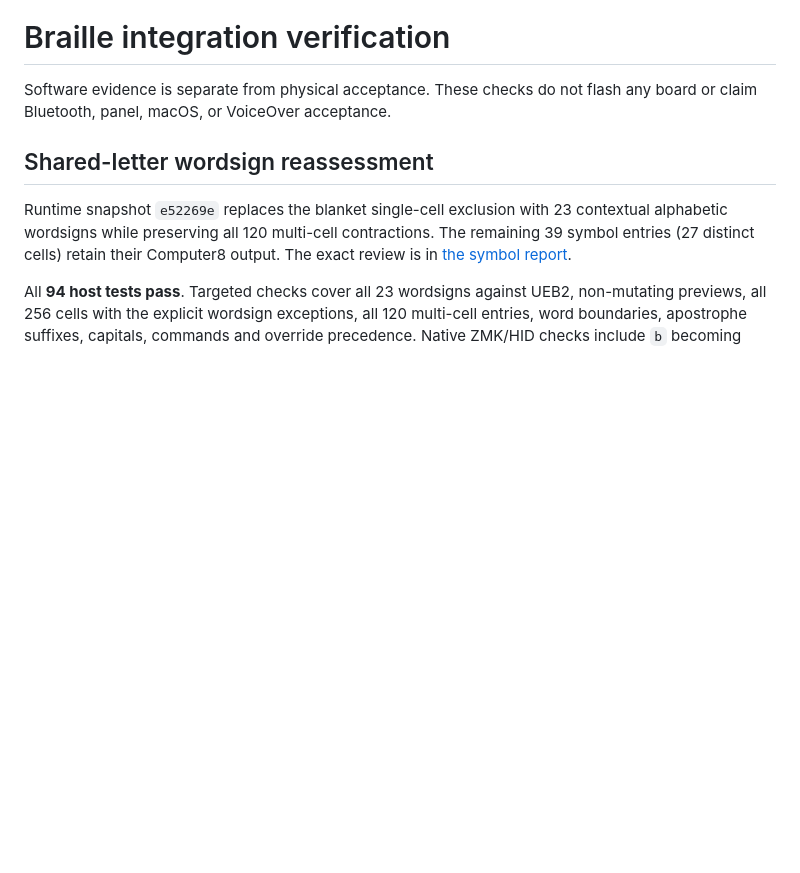
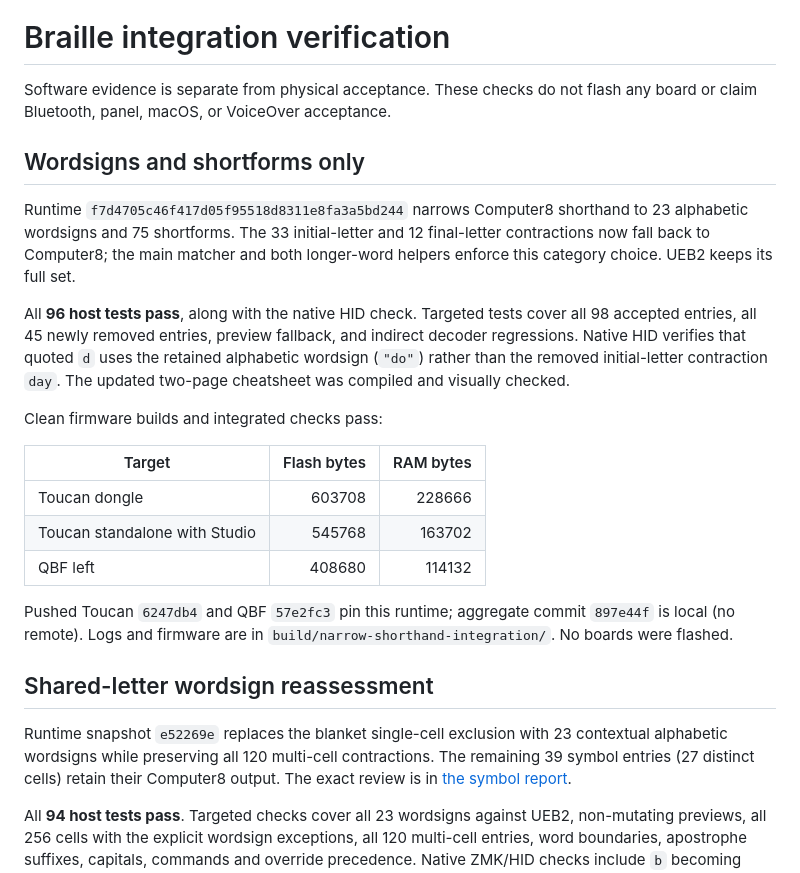
Before and after one commit to logaan/zmk-braille-module, a Markdown page: docs/verification.md, the part around the change. GitHub-like rendering; blank space fills up the shorter version.

Commit message:
Record narrowed shorthand verification and delivery

```diff
--- a/docs/verification.md
+++ b/docs/verification.md
@@ -2,6 +2,32 @@
 
 Software evidence is separate from physical acceptance. These checks do not
 flash any board or claim Bluetooth, panel, macOS, or VoiceOver acceptance.
+
+## Wordsigns and shortforms only
+
+Runtime `f7d4705c46f417d05f95518d8311e8fa3a5bd244` narrows Computer8 shorthand
+to 23 alphabetic wordsigns and 75 shortforms. The 33 initial-letter and 12
+final-letter contractions now fall back to Computer8; the main matcher and
+both longer-word helpers enforce this category choice. UEB2 keeps its full set.
+
+All **96 host tests pass**, along with the native HID check. Targeted tests
+cover all 98 accepted entries, all 45 newly removed entries,
+preview fallback, and indirect decoder regressions. Native HID verifies that
+quoted `d` uses the retained alphabetic wordsign (`"do"`) rather than the
+removed initial-letter contraction `day`. The updated two-page cheatsheet was
+compiled and visually checked.
+
+Clean firmware builds and integrated checks pass:
+
+| Target | Flash bytes | RAM bytes |
+| --- | ---: | ---: |
+| Toucan dongle | 603708 | 228666 |
+| Toucan standalone with Studio | 545768 | 163702 |
+| QBF left | 408680 | 114132 |
+
+Pushed Toucan `6247db4` and QBF `57e2fc3` pin this runtime; aggregate commit
+`897e44f` is local (no remote). Logs and firmware are in
+`build/narrow-shorthand-integration/`. No boards were flashed.
 
 ## Shared-letter wordsign reassessment
 
```
Also changed, not shown: 2 other files.
